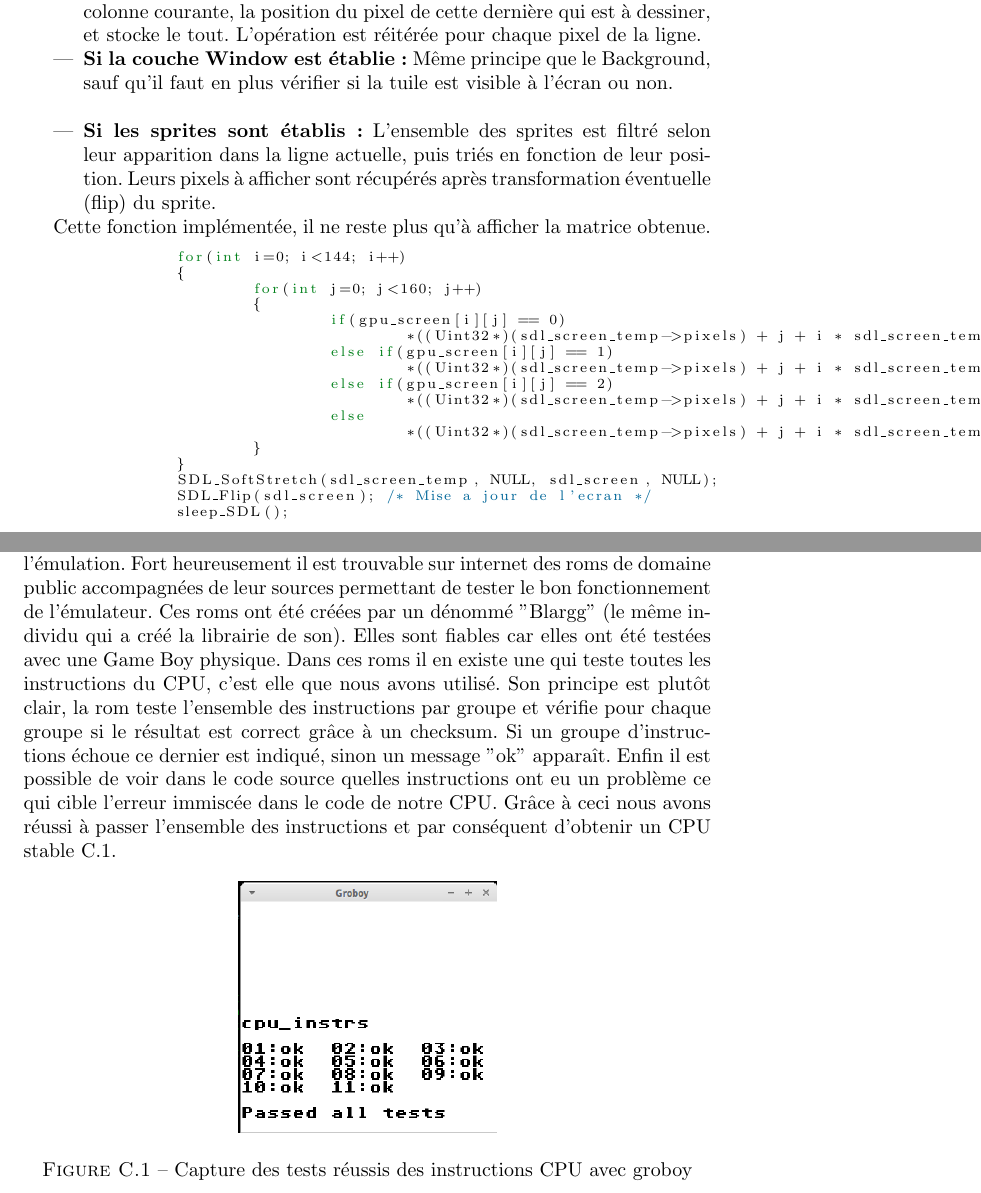
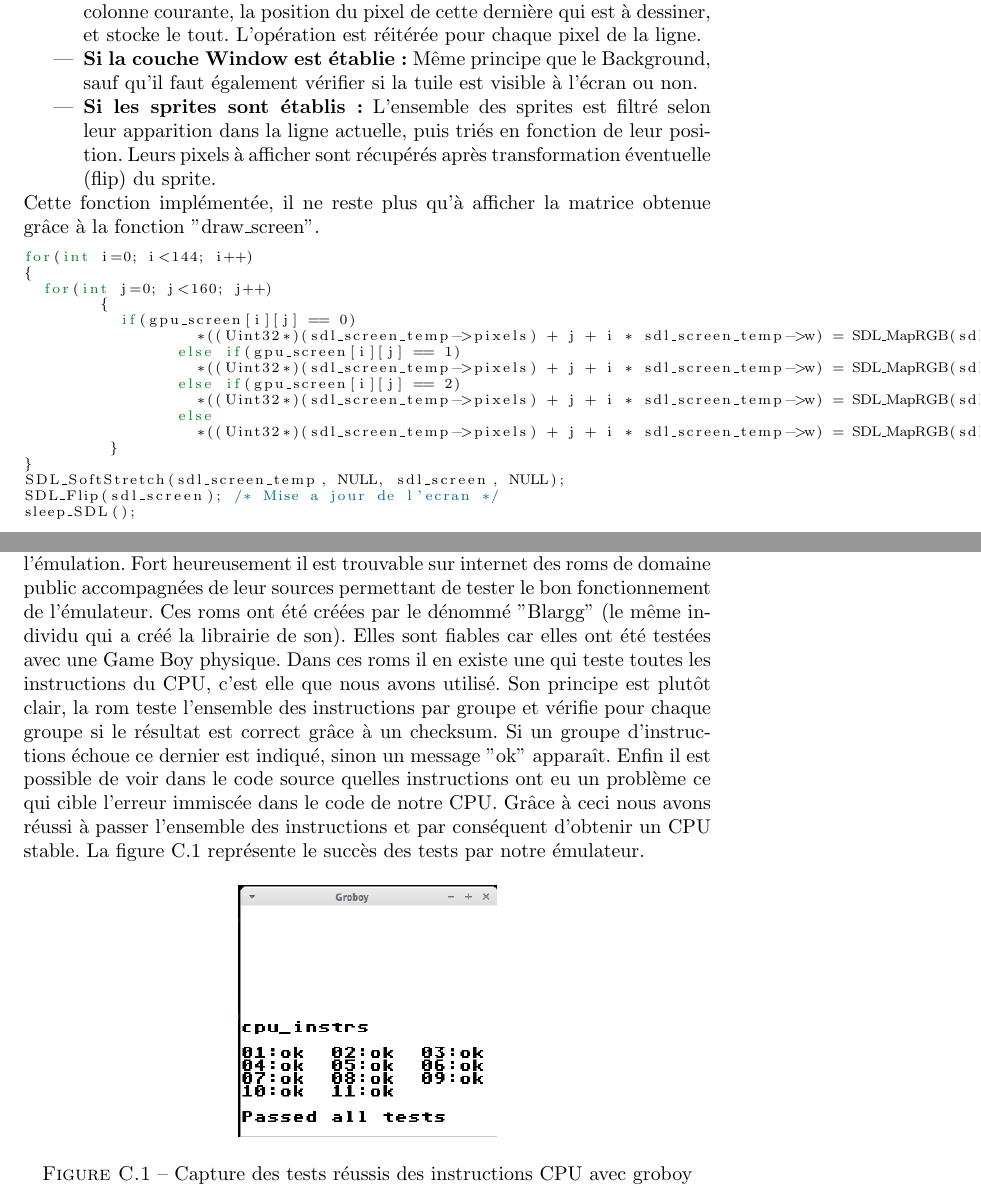
Before and after one commit to joakim-d/GroBoy, a LaTeX document (documents_TER/rapport.tex): two parts of pages 39 and 62 of 62, joined at a grey line, cut so that both start at the same text. Compiled offline with pdfLaTeX.

Commit message:
Fignolages

```diff
--- a/documents_TER/rapport.tex
+++ b/documents_TER/rapport.tex
@@ -993,15 +993,13 @@ Une fois l'algorithme principal mis en place, l'étape suivante est le remplissa
 \begin{itemize}
 \item \textbf{Si le Background est établi:}
 	Le programme récupère dans la matrice contenant les tuiles du Background celle qui correpond à la ligne et à la colonne courante, la position du pixel de cette dernière qui est à dessiner, et stocke le tout. L'opération est réitérée pour chaque pixel de la ligne.
-
 \item \textbf{Si la couche Window est établie:}
-	Même principe que le Background, sauf qu'il faut en plus vérifier si la tuile est visible à l'écran ou non.\\
+	Même principe que le Background, sauf qu'il faut également vérifier si la tuile est visible à l'écran ou non.
 \item \textbf{Si les sprites sont établis:}
 	L'ensemble des sprites est filtré selon leur apparition dans la ligne actuelle, puis triés en fonction de leur position.
 	Leurs pixels à afficher sont récupérés après transformation éventuelle (flip) du sprite.
 \end{itemize}
-
-Cette fonction implémentée, il ne reste plus qu'à afficher la matrice obtenue.
+Cette fonction implémentée, il ne reste plus qu'à afficher la matrice obtenue grâce à la fonction "draw\_screen".
 
 \begin{lstlisting}
 for(int i=0; i<144; i++)
@@ -1611,7 +1608,7 @@ Il existe une limite de 4000 échantillons de sortie par laps de temps, le nombr
 Pour des fréquences d'échantillonage classique, on arrive à des laps de temps d'un quinzieme de seconde, plus que suffisant pour nombre d'uilisations.
 
 \chapter{Méthodes de débuggage et roms de test}
-Le développement de la partie CPU a été épineux. Dans le sens où la moindre petite erreur immiscée dans le code pouvait mettre à mal l'ensemble de l'émulation. Fort heureusement il est trouvable sur internet des roms de domaine public accompagnées de leur sources permettant de tester le bon fonctionnement de l'émulateur. Ces roms ont été créées par un dénommé "Blargg" (le même individu qui a créé la librairie de son). Elles sont fiables car elles ont été testées avec une Game Boy physique. Dans ces roms il en existe une qui teste toutes les instructions du CPU, c'est elle que nous avons utilisé. Son principe est plutôt clair, la rom teste l'ensemble des instructions par groupe et vérifie pour chaque groupe si le résultat est correct grâce à un checksum. Si un groupe d'instructions échoue ce dernier est indiqué, sinon un message "ok" apparaît. Enfin il est possible de voir dans le code source quelles instructions ont eu un problème ce qui cible l'erreur immiscée dans le code de notre CPU. Grâce à ceci nous avons réussi à passer l'ensemble des instructions et par conséquent d'obtenir un CPU stable \ref{testcpu}.
+Le développement de la partie CPU a été épineux. Dans le sens où la moindre petite erreur immiscée dans le code pouvait mettre à mal l'ensemble de l'émulation. Fort heureusement il est trouvable sur internet des roms de domaine public accompagnées de leur sources permettant de tester le bon fonctionnement de l'émulateur. Ces roms ont été créées par le dénommé "Blargg" (le même individu qui a créé la librairie de son). Elles sont fiables car elles ont été testées avec une Game Boy physique. Dans ces roms il en existe une qui teste toutes les instructions du CPU, c'est elle que nous avons utilisé. Son principe est plutôt clair, la rom teste l'ensemble des instructions par groupe et vérifie pour chaque groupe si le résultat est correct grâce à un checksum. Si un groupe d'instructions échoue ce dernier est indiqué, sinon un message "ok" apparaît. Enfin il est possible de voir dans le code source quelles instructions ont eu un problème ce qui cible l'erreur immiscée dans le code de notre CPU. Grâce à ceci nous avons réussi à passer l'ensemble des instructions et par conséquent d'obtenir un CPU stable. La figure \ref{testcpu} représente le succès des tests par notre émulateur.
 \begin{figure}[!h]
 \centering
 \includegraphics[scale=0.4]{images/screenshot_cpu_blargg.png}
```
Also changed, not shown: documents_TER/rapport.tex (5 more changed lines). Lines whose indentation alone changed are shown as unchanged.
